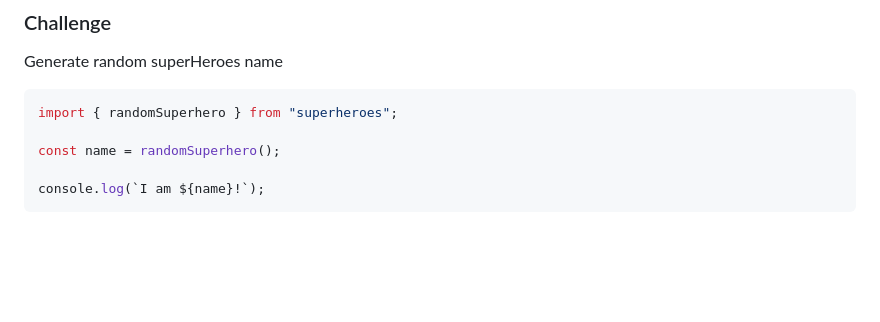
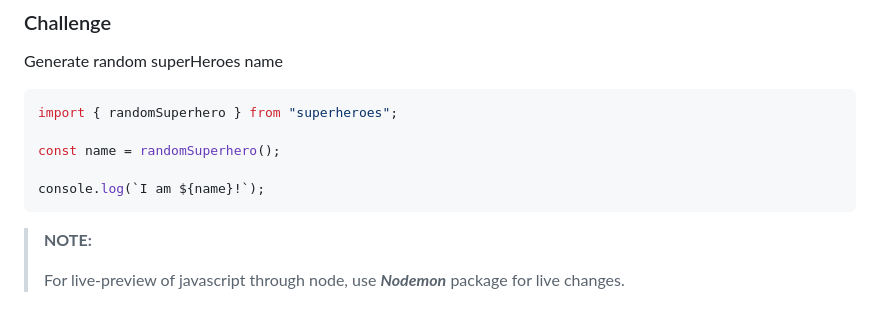
Before and after one commit to vanwani2000/Angela-Web-Development-Course, a Markdown page: NodeJS/node.md, the part around the change. Rendered like a GitHub page; blank space fills up the shorter version.

````diff
--- a/NodeJS/node.md
+++ b/NodeJS/node.md
@@ -192,3 +192,7 @@ const name = randomSuperhero();
 
 console.log(`I am ${name}!`);
 ```
+
+> **NOTE:**
+>
+> For live-preview of javascript through node, use **_Nodemon_** package for live changes.
````
